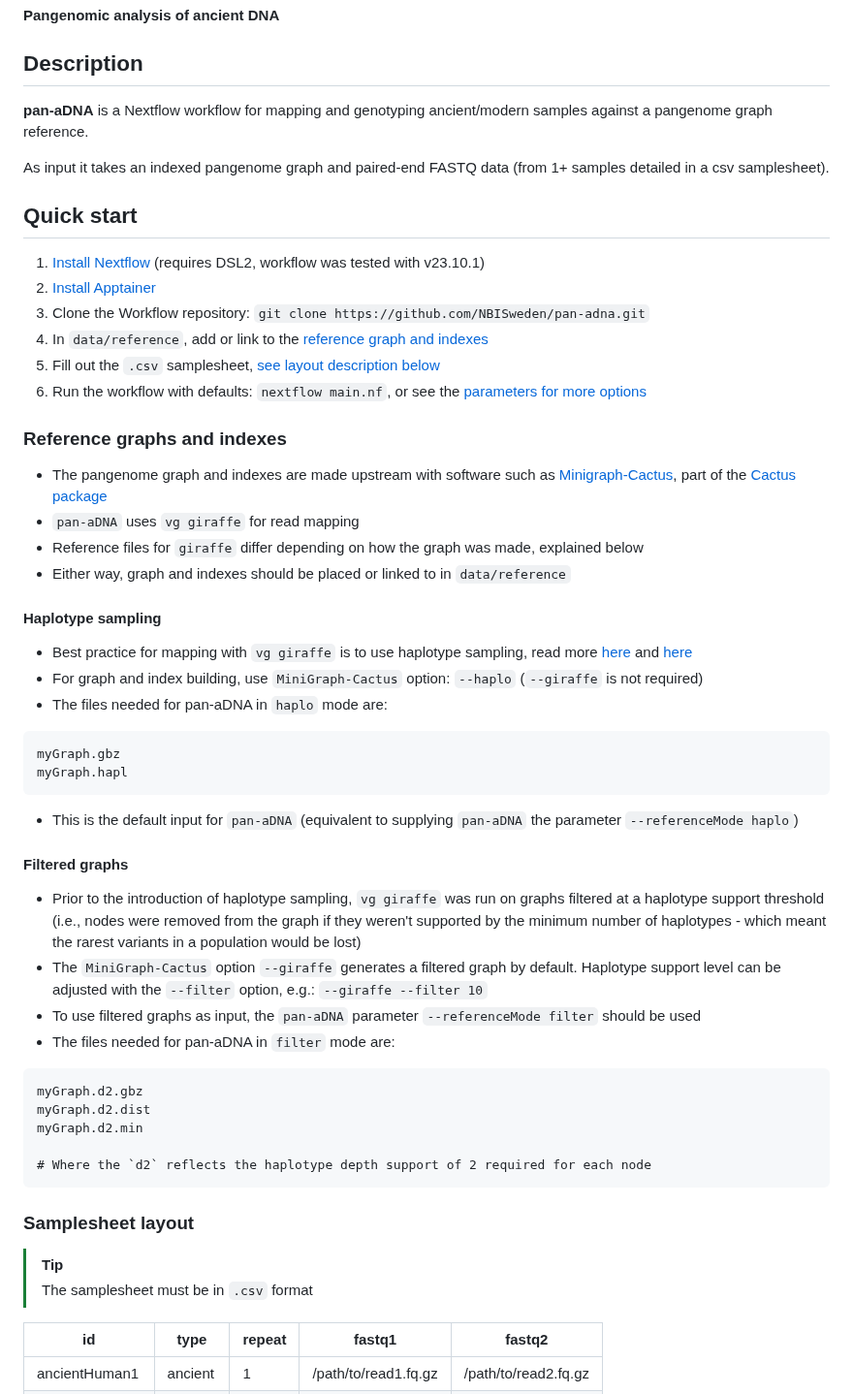
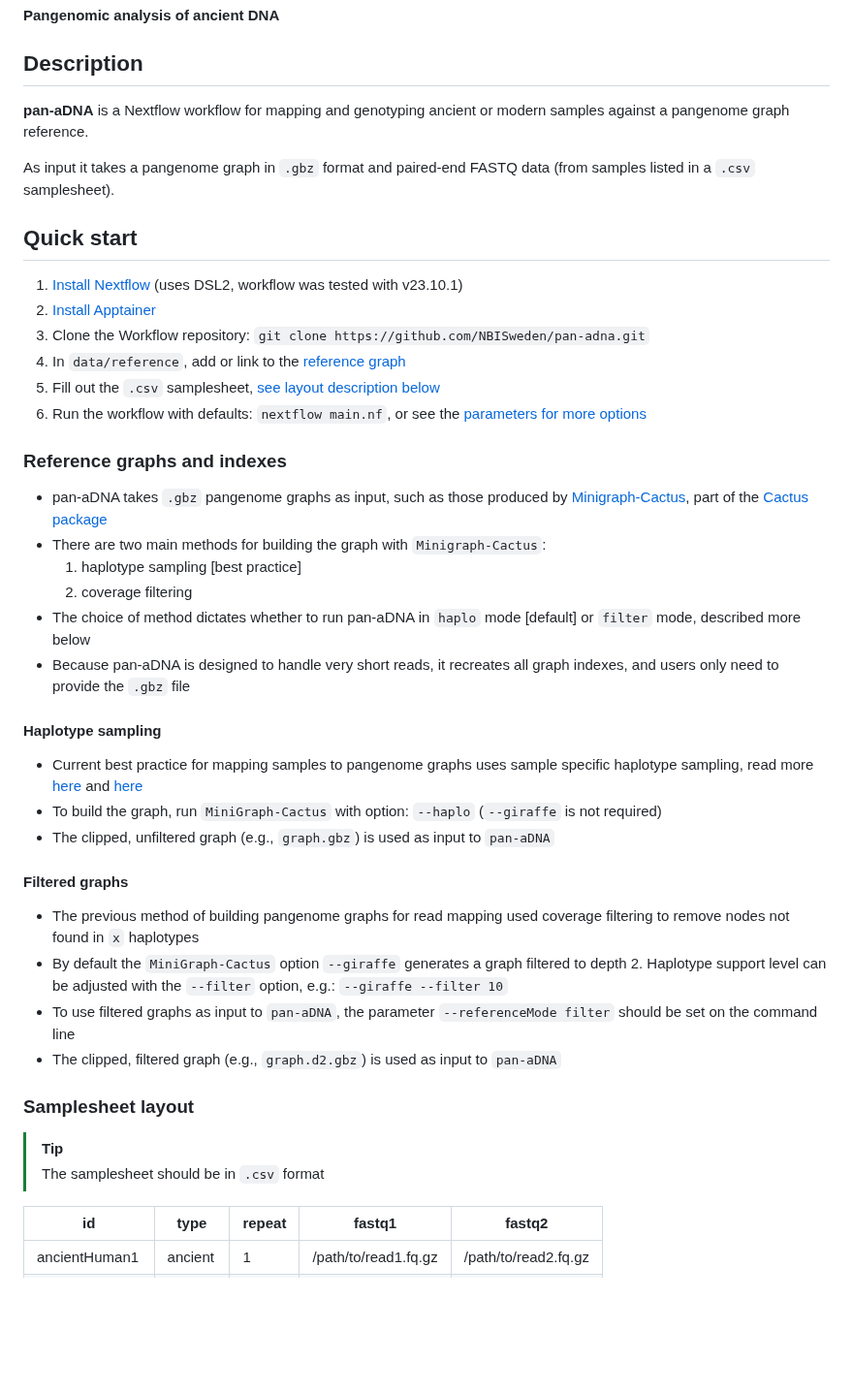
Before and after one commit to NBISweden/grave, a Markdown page: README.md, the part around the change. Shown at 97% size. Rendered like a GitHub page; blank space fills up the shorter version.

````diff
--- a/README.md
+++ b/README.md
@@ -4,57 +4,45 @@
 
 ## Description
 
-**pan-aDNA** is a Nextflow workflow for mapping and genotyping ancient/modern samples against a pangenome graph reference.
+**pan-aDNA** is a Nextflow workflow for mapping and genotyping ancient or modern samples against a pangenome graph reference.
 
-As input it takes an indexed pangenome graph and paired-end FASTQ data (from 1+ samples detailed in a csv samplesheet).
+As input it takes a pangenome graph in `.gbz` format and paired-end FASTQ data (from samples listed in a `.csv` samplesheet).
 
 ## Quick start
 
-1. [Install Nextflow](https://www.nextflow.io/docs/latest/install.html) (requires DSL2, workflow was tested with v23.10.1)
+1. [Install Nextflow](https://www.nextflow.io/docs/latest/install.html) (uses DSL2, workflow was tested with v23.10.1)
 2. [Install Apptainer](https://apptainer.org/docs/admin/main/installation.html)
 3. Clone the Workflow repository: `git clone https://github.com/NBISweden/pan-adna.git`
-4. In `data/reference`, add or link to the [reference graph and indexes](#reference-graphs-and-indexes)
+4. In `data/reference`, add or link to the [reference graph](#reference-graphs-and-indexes)
 5. Fill out the `.csv` samplesheet, [see layout description below](#samplesheet-layout)
 6. Run the workflow with defaults: `nextflow main.nf`, or see the [parameters for more options](#parameters)
 
 ### Reference graphs and indexes
 
-- The pangenome graph and indexes are made upstream with software such as [Minigraph-Cactus](https://github.com/ComparativeGenomicsToolkit/cactus/blob/master/doc/pangenome.md), part of the [Cactus package](https://github.com/ComparativeGenomicsToolkit/cactus)
-- `pan-aDNA` uses `vg giraffe` for read mapping
-- Reference files for `giraffe` differ depending on how the graph was made, explained below
-- Either way, graph and indexes should be placed or linked to in `data/reference`
+- pan-aDNA takes `.gbz` pangenome graphs as input, such as those produced by [Minigraph-Cactus](https://github.com/ComparativeGenomicsToolkit/cactus/blob/master/doc/pangenome.md), part of the [Cactus package](https://github.com/ComparativeGenomicsToolkit/cactus)
+- There are two main methods for building the graph with `Minigraph-Cactus`:
+	1) haplotype sampling [best practice]
+	2) coverage filtering
+- The choice of method dictates whether to run pan-aDNA in `haplo` mode [default] or `filter` mode, described more below
+- Because pan-aDNA is designed to handle very short reads, it recreates all graph indexes, and users only need to provide the `.gbz` file
 
 #### Haplotype sampling
 
-- Best practice for mapping with `vg giraffe` is to use haplotype sampling, read more [here](https://www.nature.com/articles/s41592-024-02407-2) and [here](https://github.com/vgteam/vg/wiki/Haplotype-Sampling)
-- For graph and index building, use `MiniGraph-Cactus` option: `--haplo`  (`--giraffe` is not required)
-- The files needed for pan-aDNA in `haplo` mode are:
-
-```
-myGraph.gbz
-myGraph.hapl
-```
-
-- This is the default input for `pan-aDNA` (equivalent to supplying `pan-aDNA` the parameter `--referenceMode haplo`)
+- Current best practice for mapping samples to pangenome graphs uses sample specific haplotype sampling, read more [here](https://www.nature.com/articles/s41592-024-02407-2) and [here](https://github.com/vgteam/vg/wiki/Haplotype-Sampling)
+- To build the graph, run `MiniGraph-Cactus` with option: `--haplo` (`--giraffe` is not required)
+- The clipped, unfiltered graph (e.g., `graph.gbz`) is used as input to `pan-aDNA`
 
 #### Filtered graphs
 
-- Prior to the introduction of haplotype sampling, `vg giraffe` was run on graphs filtered at a haplotype support threshold (i.e., nodes were removed from the graph if they weren't supported by the minimum number of haplotypes - which meant the rarest variants in a population would be lost)
-- The `MiniGraph-Cactus` option `--giraffe` generates a filtered graph by default. Haplotype support level can be adjusted with the `--filter` option, e.g.: `--giraffe --filter 10`
-- To use filtered graphs as input, the `pan-aDNA` parameter `--referenceMode filter` should be used
-- The files needed for pan-aDNA in `filter` mode are:
-```
-myGraph.d2.gbz
-myGraph.d2.dist
-myGraph.d2.min
-
-# Where the `d2` reflects the haplotype depth support of 2 required for each node
-```
+- The previous method of building pangenome graphs for read mapping used coverage filtering to remove nodes not found in `x` haplotypes
+- By default the `MiniGraph-Cactus` option `--giraffe` generates a graph filtered to depth 2. Haplotype support level can be adjusted with the `--filter` option, e.g.: `--giraffe --filter 10`
+- To use filtered graphs as input to `pan-aDNA`, the parameter `--referenceMode filter` should be set on the command line
+- The clipped, filtered graph (e.g., `graph.d2.gbz`) is used as input to `pan-aDNA`
 
 ### Samplesheet layout
 
 >[!TIP]
-> The samplesheet must be in `.csv` format
+> The samplesheet should be in `.csv` format
 
 | id            | type    | repeat | fastq1               | fastq2               |
 |---------------|---------|--------|----------------------|----------------------|
````
